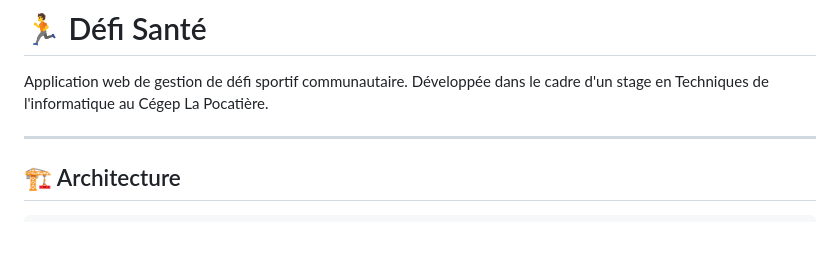
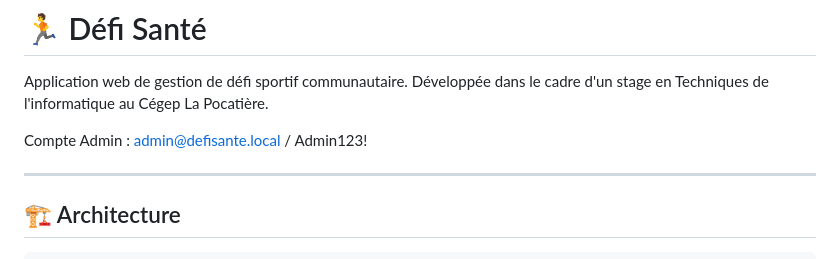
Before and after one commit to LaPocInfo/DefiSante2026, a Markdown page: README.md, the part around the change. GitHub-like rendering; blank space fills up the shorter version.

```diff
--- a/README.md
+++ b/README.md
@@ -1,6 +1,10 @@
 # 🏃 Défi Santé
 
 Application web de gestion de défi sportif communautaire. Développée dans le cadre d'un stage en Techniques de l'informatique au Cégep La Pocatière.
+
+
+Compte Admin : admin@defisante.local / Admin123!
+
 
 ---
 
```
